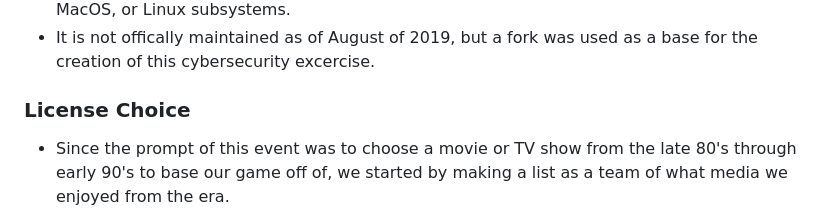
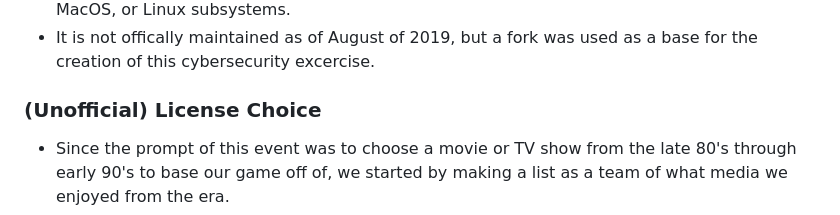
Before and after one commit to Azaze7/MAVERICK, a Markdown page: README.md, the part around the change. Rendered like a GitHub page.

```diff
--- a/README.md
+++ b/README.md
@@ -21,7 +21,7 @@ Finalized Build/Source Code of MAVERICK, a game created by "Atlas Development" f
 * It allowed for a user to generate attack scripts for use against other Windows machines, MacOS, or Linux subsystems.
 * It is not offically maintained as of August of 2019, but a fork was used as a base for the creation of this cybersecurity excercise.
 
-### License Choice
+### (Unofficial) License Choice
 * Since the prompt of this event was to choose a movie or TV show from the late 80's through early 90's to base our game off of, we started by making a list as a team of what media we enjoyed from the era.
 * Some titles discussed and their potiental genre included:
 
```
